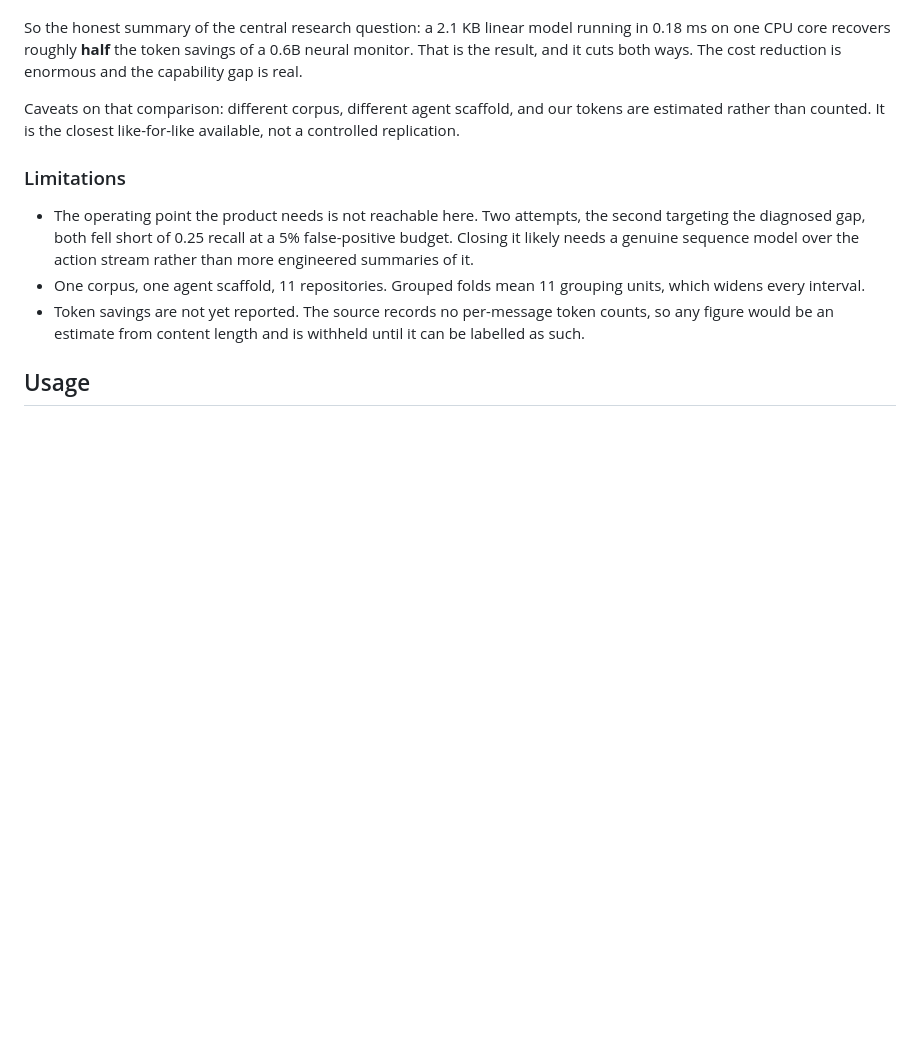
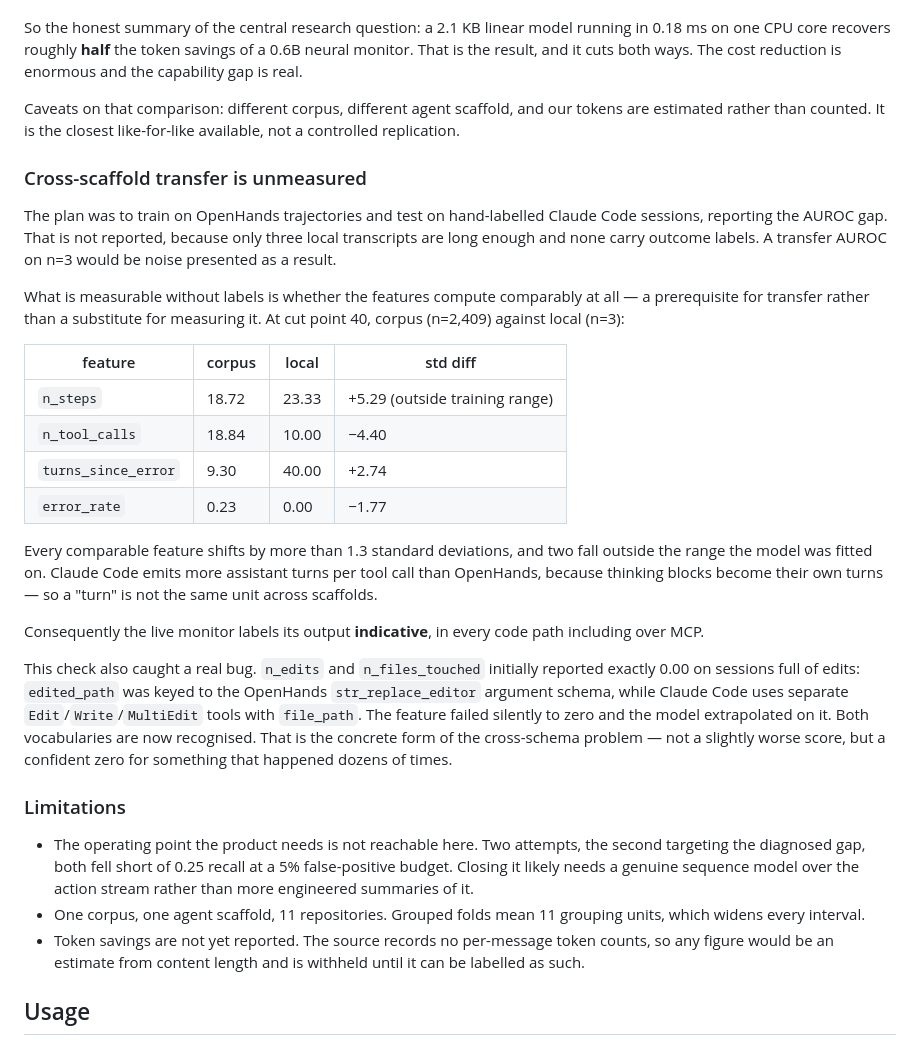
Before and after one commit to mayurbijarniya/averta, a Markdown page: README.md, the part around one of its changes. Drawn GitHub-style; blank space fills up the shorter version.

```diff
--- a/README.md
+++ b/README.md
@@ -221,6 +221,41 @@ Caveats on that comparison: different corpus, different agent scaffold, and
 our tokens are estimated rather than counted. It is the closest like-for-like
 available, not a controlled replication.
 
+### Cross-scaffold transfer is unmeasured
+
+The plan was to train on OpenHands trajectories and test on hand-labelled
+Claude Code sessions, reporting the AUROC gap. That is not reported, because
+only three local transcripts are long enough and none carry outcome labels.
+A transfer AUROC on n=3 would be noise presented as a result.
+
+What is measurable without labels is whether the features compute comparably
+at all — a prerequisite for transfer rather than a substitute for measuring it.
+At cut point 40, corpus (n=2,409) against local (n=3):
+
+| feature | corpus | local | std diff |
+|---|---|---|---|
+| `n_steps` | 18.72 | 23.33 | +5.29 (outside training range) |
+| `n_tool_calls` | 18.84 | 10.00 | −4.40 |
+| `turns_since_error` | 9.30 | 40.00 | +2.74 |
+| `error_rate` | 0.23 | 0.00 | −1.77 |
+
+Every comparable feature shifts by more than 1.3 standard deviations, and two
+fall outside the range the model was fitted on. Claude Code emits more
+assistant turns per tool call than OpenHands, because thinking blocks become
+their own turns — so a "turn" is not the same unit across scaffolds.
+
+Consequently the live monitor labels its output **indicative**, in every code
+path including over MCP.
+
+This check also caught a real bug. `n_edits` and `n_files_touched` initially
+reported exactly 0.00 on sessions full of edits: `edited_path` was keyed to
+the OpenHands `str_replace_editor` argument schema, while Claude Code uses
+separate `Edit`/`Write`/`MultiEdit` tools with `file_path`. The feature failed
+silently to zero and the model extrapolated on it. Both vocabularies are now
+recognised. That is the concrete form of the cross-schema problem — not a
+slightly worse score, but a confident zero for something that happened
+dozens of times.
+
 ### Limitations
 
 - The operating point the product needs is not reachable here. Two attempts,
```
Also changed, not shown: other parts of README.md (+26 -6 lines).
